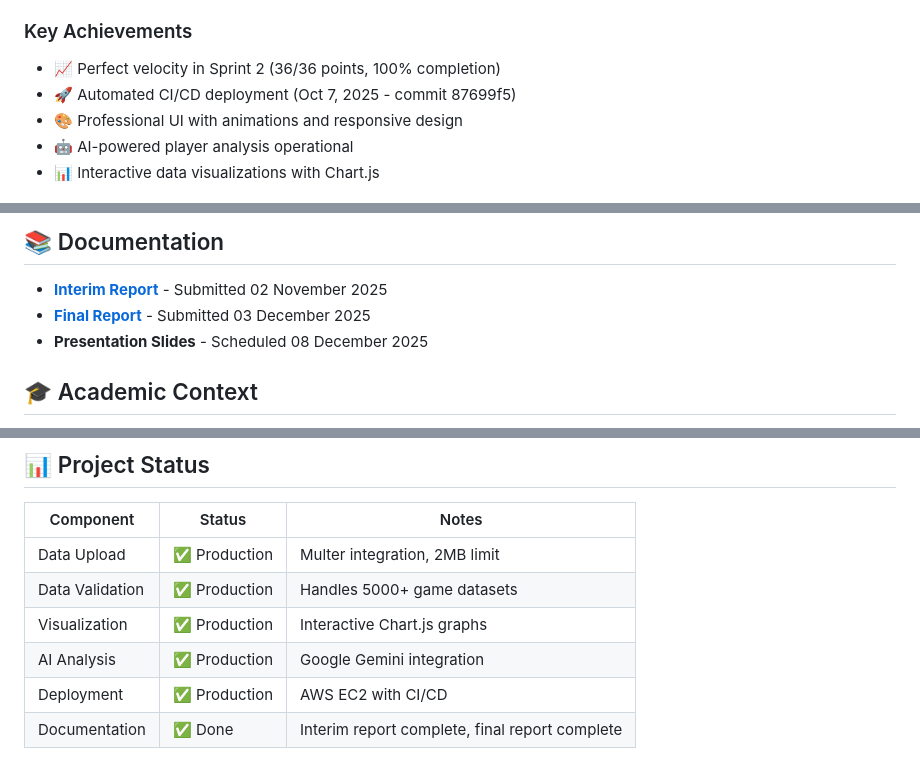
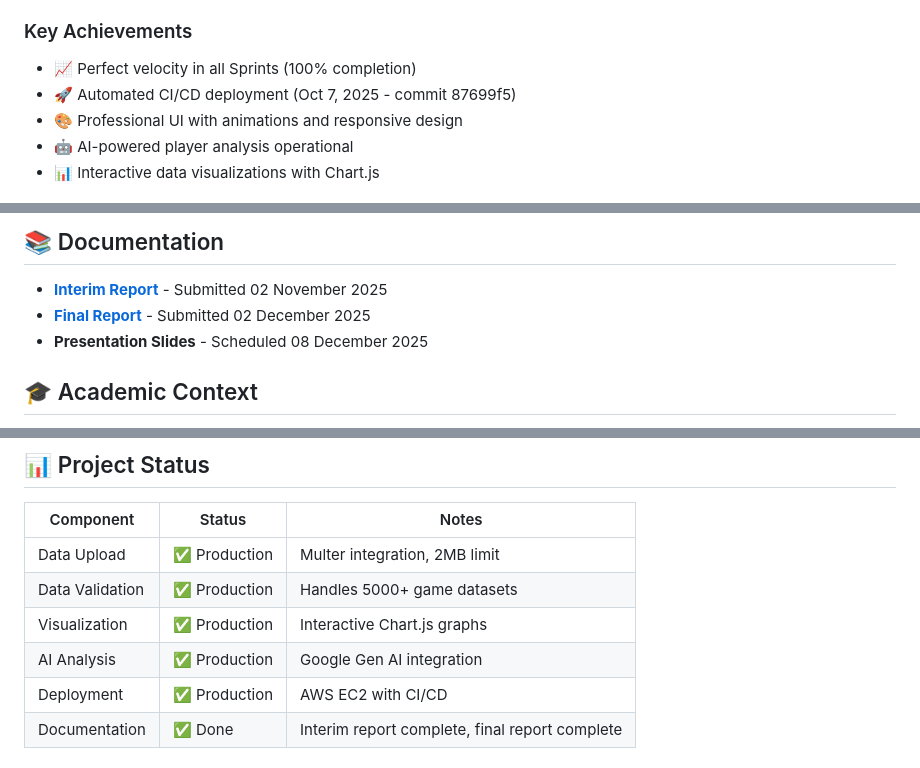
Before and after one commit to KKV9/chess-analyzer, a Markdown page: README.md, 3 parts joined by grey strips. GitHub-like rendering.

```diff
--- a/README.md
+++ b/README.md
@@ -227,7 +227,7 @@ chess-analyzer/
 - **Metrics**: Story points, velocity tracking, burndown charts
 
 ### Key Achievements
-- 📈 Perfect velocity in Sprint 2 (36/36 points, 100% completion)
+- 📈 Perfect velocity in all Sprints (100% completion)
 - 🚀 Automated CI/CD deployment (Oct 7, 2025 - commit 87699f5)
 - 🎨 Professional UI with animations and responsive design
 - 🤖 AI-powered player analysis operational
@@ -524,7 +524,7 @@ pm2 restart chess-analyzer
 ## 📚 Documentation
 
 - **[Interim Report](docs/interim-report.pdf)** - Submitted 02 November 2025
-- **[Final Report](docs/final-report.pdf)** - Submitted 03 December 2025
+- **[Final Report](docs/final-report.pdf)** - Submitted 02 December 2025
 - **Presentation Slides** - Scheduled 08 December 2025
 
 ## 🎓 Academic Context
@@ -549,7 +549,7 @@ This project demonstrates:
 | Data Upload | ✅ Production | Multer integration, 2MB limit |
 | Data Validation | ✅ Production | Handles 5000+ game datasets |
 | Visualization | ✅ Production | Interactive Chart.js graphs |
-| AI Analysis | ✅ Production | Google Gemini integration |
+| AI Analysis | ✅ Production | Google Gen AI integration |
 | Deployment | ✅ Production | AWS EC2 with CI/CD |
 | Documentation | ✅ Done | Interim report complete, final report complete |
 
```
Also changed, not shown: other parts of README.md (+4 -4 lines).
